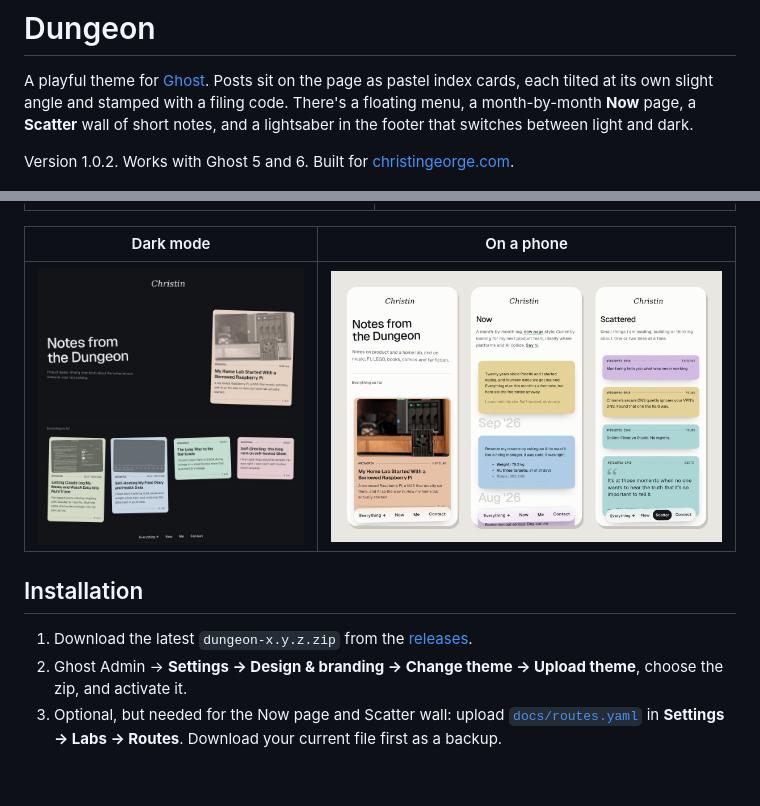
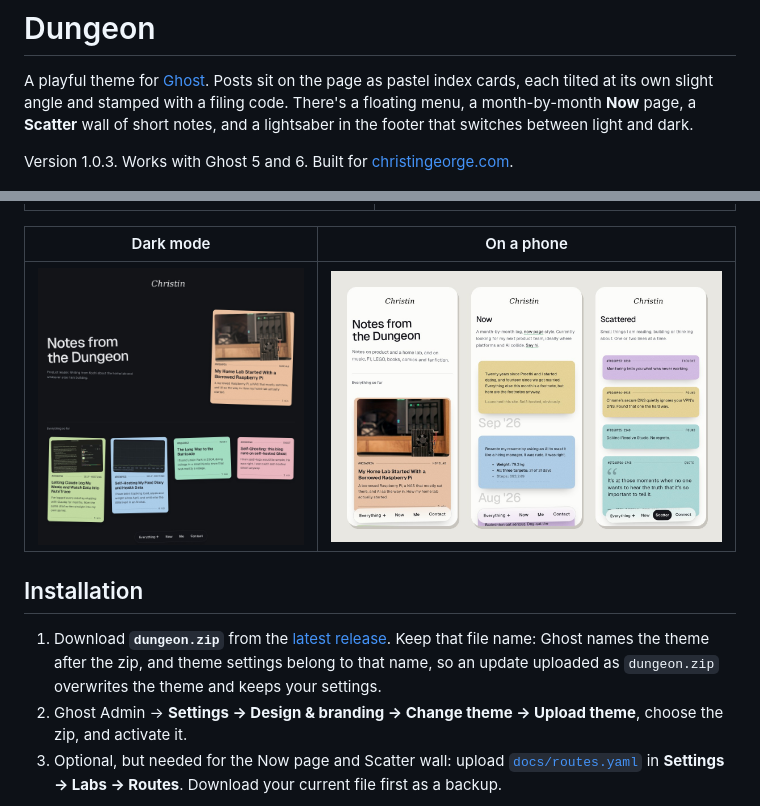
Before and after one commit to Chrristin/dungeon, a Markdown page: README.md, 2 parts joined by grey strips. Rendered like a GitHub page; pictures changed too: docs/screenshots/home-dark.jpg; blank space fills up the shorter version.

Commit message:
Dungeon 1.0.3
Dark Mode Color Boost

```diff
--- a/README.md
+++ b/README.md
@@ -2,7 +2,7 @@
 
 A playful theme for [Ghost](https://ghost.org). Posts sit on the page as pastel index cards, each tilted at its own slight angle and stamped with a filing code. There's a floating menu, a month-by-month **Now** page, a **Scatter** wall of short notes, and a lightsaber in the footer that switches between light and dark.
 
-Version 1.0.2. Works with Ghost 5 and 6. Built for [christingeorge.com](https://christingeorge.com).
+Version 1.0.3. Works with Ghost 5 and 6. Built for [christingeorge.com](https://christingeorge.com).
 
 ![Dungeon: homepage](docs/screenshots/home.jpg)
 
@@ -36,7 +36,7 @@ Version 1.0.2. Works with Ghost 5 and 6. Built for [christingeorge.com](https://
 
 ## Installation
 
-1. Download the latest `dungeon-x.y.z.zip` from the [releases](../../releases).
+1. Download **`dungeon.zip`** from the [latest release](../../releases/latest). Keep that file name: Ghost names the theme after the zip, and theme settings belong to that name, so an update uploaded as `dungeon.zip` overwrites the theme and keeps your settings.
 2. Ghost Admin → **Settings → Design & branding → Change theme → Upload theme**, choose the zip, and activate it.
 3. Optional, but needed for the Now page and Scatter wall: upload [`docs/routes.yaml`](docs/routes.yaml) in **Settings → Labs → Routes**. Download your current file first as a backup.
 
```
Also changed, not shown: CHANGELOG.md (+5 -0 lines), 5 other files.
